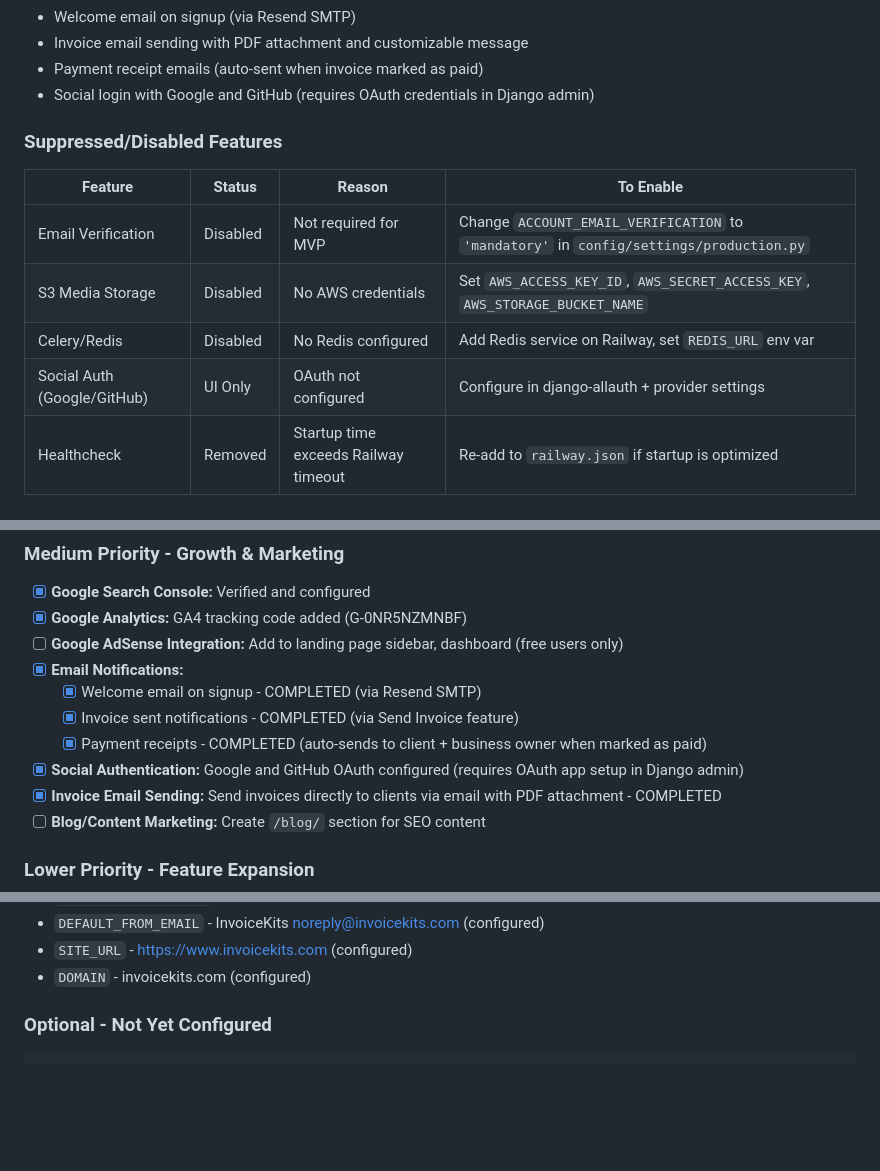
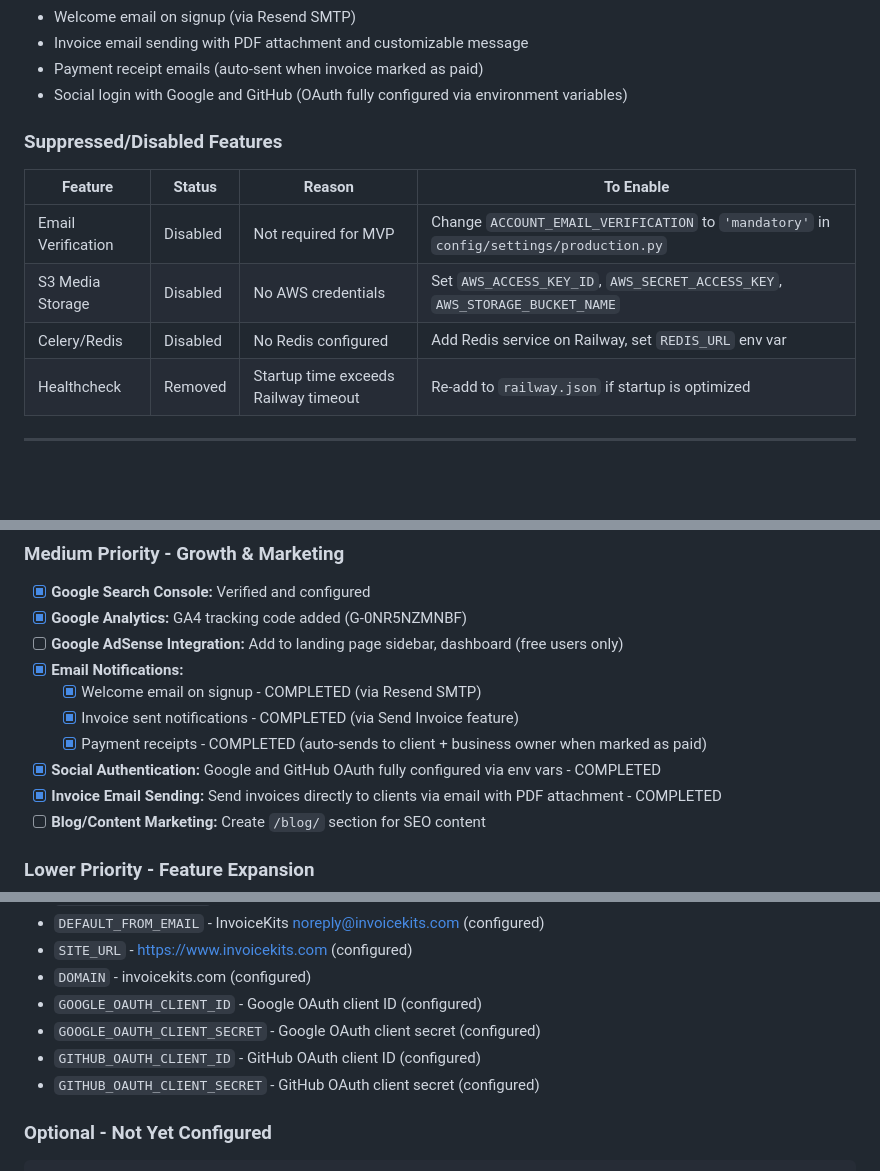
Before and after one commit to ryanpate/invoice-generator, a Markdown page: CLAUDE.md, 3 parts joined by grey strips. Drawn GitHub-style; blank space fills up the shorter version.

Commit message:
Update CLAUDE.md: Social auth fully configured
- Remove Social Auth from suppressed features
- Update TODO to mark as completed
- Add OAuth env vars to documented environment variables
- Add notes about OAuth migration fixes

🤖 Generated with [Claude Code](https://claude.com/claude-code)

Co-Authored-By: Claude Opus 4.5 <noreply@anthropic.com>

````diff
--- a/CLAUDE.md
+++ b/CLAUDE.md
@@ -38,7 +38,7 @@
 - Welcome email on signup (via Resend SMTP)
 - Invoice email sending with PDF attachment and customizable message
 - Payment receipt emails (auto-sent when invoice marked as paid)
-- Social login with Google and GitHub (requires OAuth credentials in Django admin)
+- Social login with Google and GitHub (OAuth fully configured via environment variables)
 
 ### Suppressed/Disabled Features
 
@@ -47,7 +47,6 @@
 | Email Verification | Disabled | Not required for MVP | Change `ACCOUNT_EMAIL_VERIFICATION` to `'mandatory'` in `config/settings/production.py` |
 | S3 Media Storage | Disabled | No AWS credentials | Set `AWS_ACCESS_KEY_ID`, `AWS_SECRET_ACCESS_KEY`, `AWS_STORAGE_BUCKET_NAME` |
 | Celery/Redis | Disabled | No Redis configured | Add Redis service on Railway, set `REDIS_URL` env var |
-| Social Auth (Google/GitHub) | UI Only | OAuth not configured | Configure in django-allauth + provider settings |
 | Healthcheck | Removed | Startup time exceeds Railway timeout | Re-add to `railway.json` if startup is optimized |
 
 ---
@@ -78,7 +77,7 @@
   - [x] Welcome email on signup - COMPLETED (via Resend SMTP)
   - [x] Invoice sent notifications - COMPLETED (via Send Invoice feature)
   - [x] Payment receipts - COMPLETED (auto-sends to client + business owner when marked as paid)
-- [x] **Social Authentication:** Google and GitHub OAuth configured (requires OAuth app setup in Django admin)
+- [x] **Social Authentication:** Google and GitHub OAuth fully configured via env vars - COMPLETED
 - [x] **Invoice Email Sending:** Send invoices directly to clients via email with PDF attachment - COMPLETED
 - [ ] **Blog/Content Marketing:** Create `/blog/` section for SEO content
 
@@ -119,6 +118,10 @@
 - `DEFAULT_FROM_EMAIL` - InvoiceKits <noreply@invoicekits.com> (configured)
 - `SITE_URL` - https://www.invoicekits.com (configured)
 - `DOMAIN` - invoicekits.com (configured)
+- `GOOGLE_OAUTH_CLIENT_ID` - Google OAuth client ID (configured)
+- `GOOGLE_OAUTH_CLIENT_SECRET` - Google OAuth client secret (configured)
+- `GITHUB_OAUTH_CLIENT_ID` - GitHub OAuth client ID (configured)
+- `GITHUB_OAUTH_CLIENT_SECRET` - GitHub OAuth client secret (configured)
 
 ### Optional - Not Yet Configured
 ```bash
````
Also changed, not shown: other parts of CLAUDE.md (+3 -0 lines).
